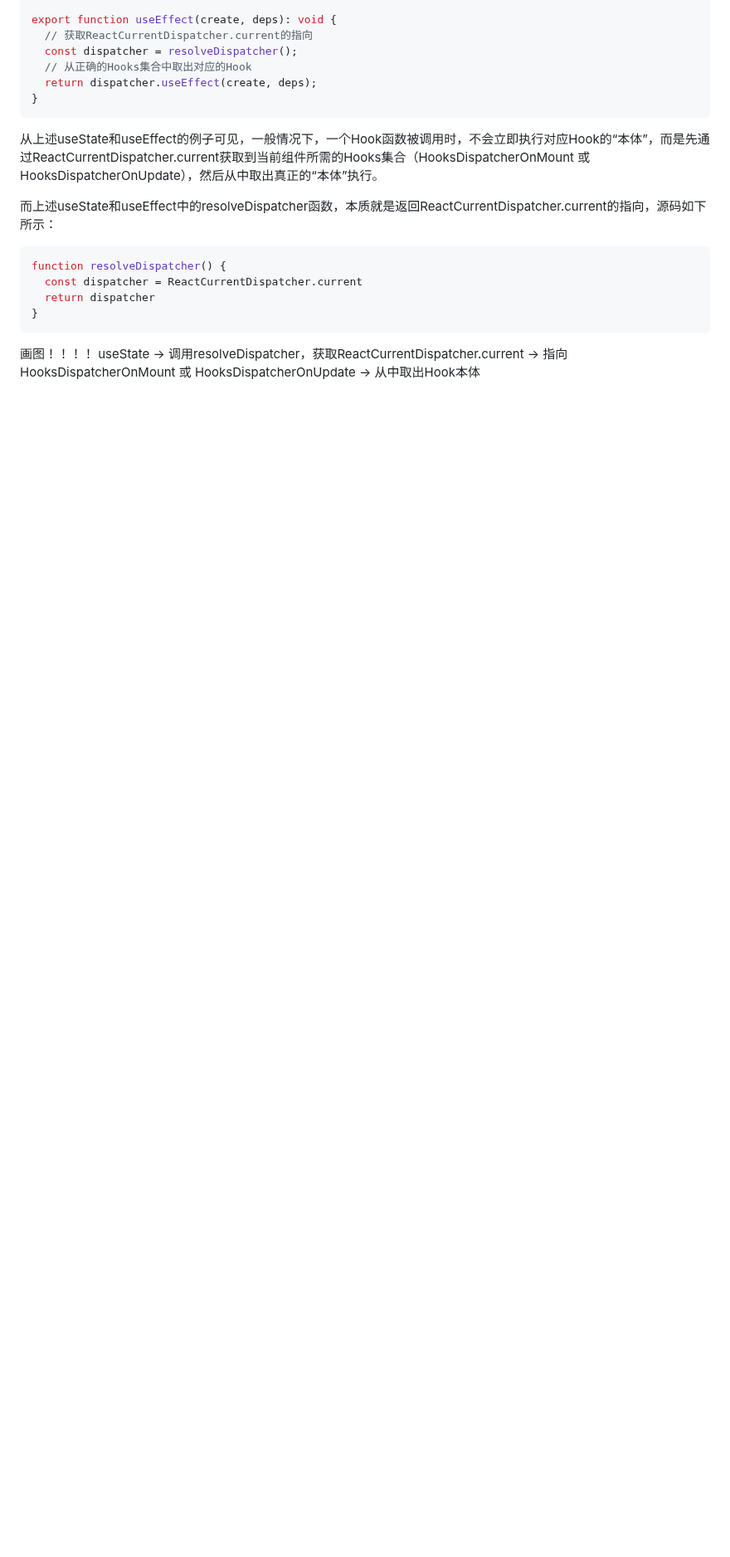
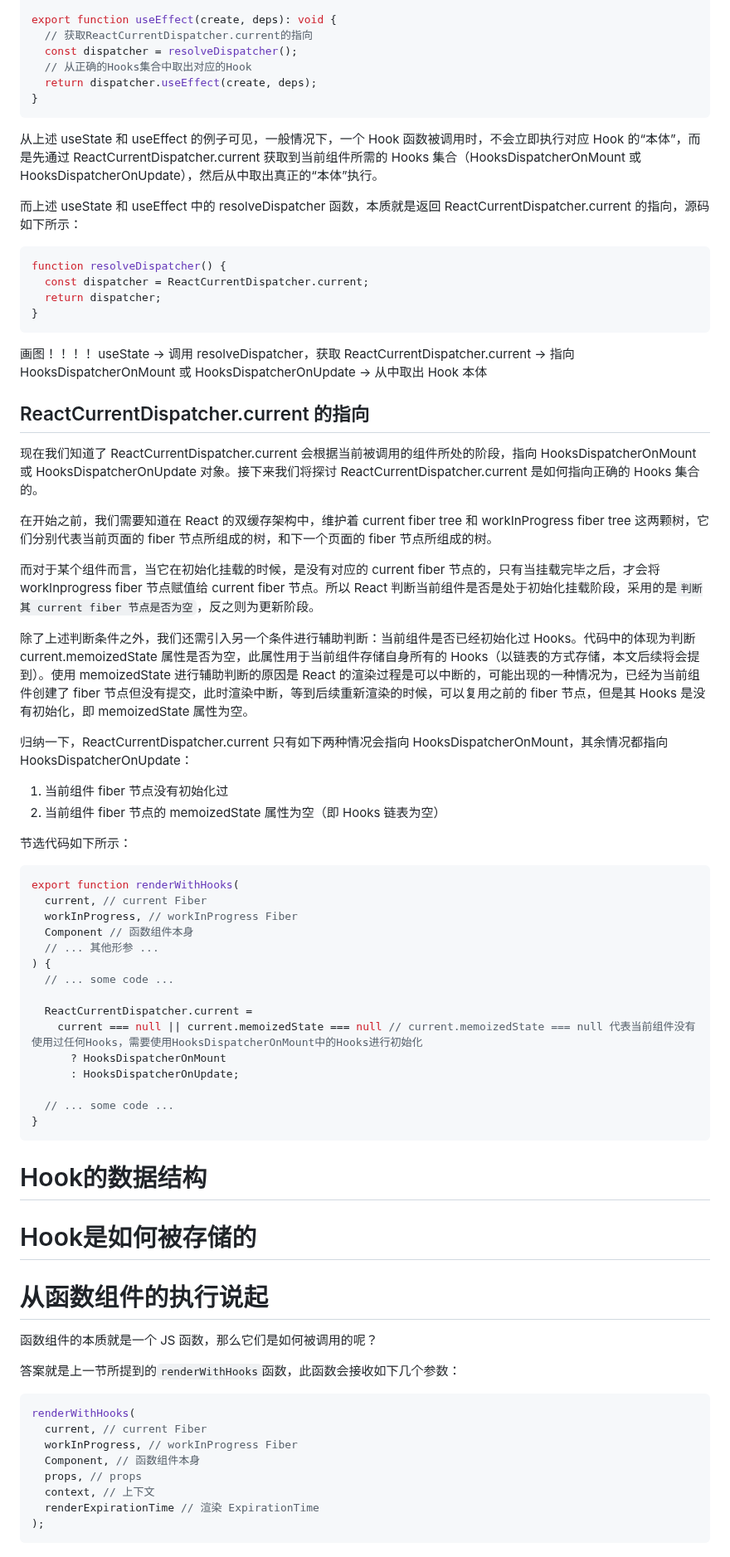
Before and after one commit to lrhhaha/study-notes, a Markdown page: frontend/React/React函数组件与Hooks实现原理.md, the part around the change. Shown at 83% size. Drawn GitHub-style; blank space fills up the shorter version.

Commit message:
编写hooks文章

````diff
--- a/frontend/React/React函数组件与Hooks实现原理.md
+++ b/frontend/React/React函数组件与Hooks实现原理.md
@@ -157,15 +157,75 @@ export function useEffect(create, deps): void {
 }
 ```
 
-从上述useState和useEffect的例子可见，一般情况下，一个Hook函数被调用时，不会立即执行对应Hook的“本体”，而是先通过ReactCurrentDispatcher.current获取到当前组件所需的Hooks集合（HooksDispatcherOnMount 或 HooksDispatcherOnUpdate），然后从中取出真正的“本体”执行。
+从上述 useState 和 useEffect 的例子可见，一般情况下，一个 Hook 函数被调用时，不会立即执行对应 Hook 的“本体”，而是先通过 ReactCurrentDispatcher.current 获取到当前组件所需的 Hooks 集合（HooksDispatcherOnMount 或 HooksDispatcherOnUpdate），然后从中取出真正的“本体”执行。
 
-而上述useState和useEffect中的resolveDispatcher函数，本质就是返回ReactCurrentDispatcher.current的指向，源码如下所示：
+而上述 useState 和 useEffect 中的 resolveDispatcher 函数，本质就是返回 ReactCurrentDispatcher.current 的指向，源码如下所示：
+
 ```javascript
 function resolveDispatcher() {
-  const dispatcher = ReactCurrentDispatcher.current
-  return dispatcher
+  const dispatcher = ReactCurrentDispatcher.current;
+  return dispatcher;
 }
 ```
 
 画图！！！！
-useState -> 调用resolveDispatcher，获取ReactCurrentDispatcher.current -> 指向 HooksDispatcherOnMount 或 HooksDispatcherOnUpdate -> 从中取出Hook本体
+useState -> 调用 resolveDispatcher，获取 ReactCurrentDispatcher.current -> 指向 HooksDispatcherOnMount 或 HooksDispatcherOnUpdate -> 从中取出 Hook 本体
+
+## ReactCurrentDispatcher.current 的指向
+
+现在我们知道了 ReactCurrentDispatcher.current 会根据当前被调用的组件所处的阶段，指向 HooksDispatcherOnMount 或 HooksDispatcherOnUpdate 对象。接下来我们将探讨 ReactCurrentDispatcher.current 是如何指向正确的 Hooks 集合的。
+
+在开始之前，我们需要知道在 React 的双缓存架构中，维护着 current fiber tree 和 workInProgress fiber tree 这两颗树，它们分别代表当前页面的 fiber 节点所组成的树，和下一个页面的 fiber 节点所组成的树。
+
+而对于某个组件而言，当它在初始化挂载的时候，是没有对应的 current fiber 节点的，只有当挂载完毕之后，才会将 workInprogress fiber 节点赋值给 current fiber 节点。所以 React 判断当前组件是否是处于初始化挂载阶段，采用的是`判断其 current fiber 节点是否为空`，反之则为更新阶段。
+
+除了上述判断条件之外，我们还需引入另一个条件进行辅助判断：当前组件是否已经初始化过 Hooks。代码中的体现为判断 current.memoizedState 属性是否为空，此属性用于当前组件存储自身所有的 Hooks（以链表的方式存储，本文后续将会提到）。使用 memoizedState 进行辅助判断的原因是 React 的渲染过程是可以中断的，可能出现的一种情况为，已经为当前组件创建了 fiber 节点但没有提交，此时渲染中断，等到后续重新渲染的时候，可以复用之前的 fiber 节点，但是其 Hooks 是没有初始化，即 memoizedState 属性为空。
+
+归纳一下，ReactCurrentDispatcher.current 只有如下两种情况会指向 HooksDispatcherOnMount，其余情况都指向 HooksDispatcherOnUpdate：
+
+1. 当前组件 fiber 节点没有初始化过
+2. 当前组件 fiber 节点的 memoizedState 属性为空（即 Hooks 链表为空）
+
+节选代码如下所示：
+
+```javascript
+export function renderWithHooks(
+  current, // current Fiber
+  workInProgress, // workInProgress Fiber
+  Component // 函数组件本身
+  // ... 其他形参 ...
+) {
+  // ... some code ...
+
+  ReactCurrentDispatcher.current =
+    current === null || current.memoizedState === null // current.memoizedState === null 代表当前组件没有使用过任何Hooks，需要使用HooksDispatcherOnMount中的Hooks进行初始化
+      ? HooksDispatcherOnMount
+      : HooksDispatcherOnUpdate;
+
+  // ... some code ...
+}
+```
+
+# Hook的数据结构
+
+
+
+# Hook是如何被存储的
+
+
+# 从函数组件的执行说起
+
+函数组件的本质就是一个 JS 函数，那么它们是如何被调用的呢？
+
+答案就是上一节所提到的`renderWithHooks`函数，此函数会接收如下几个参数：
+
+```javascript
+renderWithHooks(
+  current, // current Fiber
+  workInProgress, // workInProgress Fiber
+  Component, // 函数组件本身
+  props, // props
+  context, // 上下文
+  renderExpirationTime // 渲染 ExpirationTime
+);
+```
````
